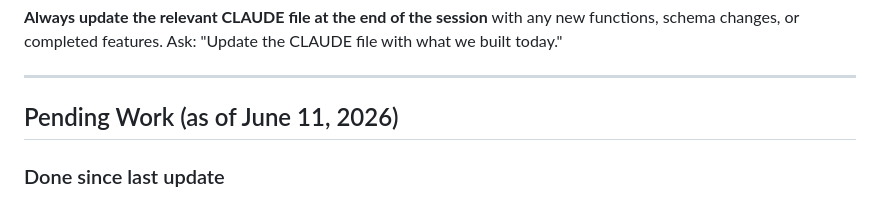
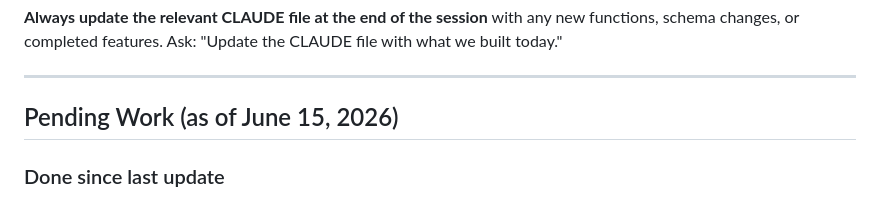
Before and after one commit to tdsmaxinsano/map-hub, a Markdown page: CLAUDE.md, the part around one of its changes. GitHub-like rendering.

```diff
--- a/CLAUDE.md
+++ b/CLAUDE.md
@@ -168,6 +168,6 @@ Three roles stored in `user_roles` (user_id, role):
 
 ---
 
-## Pending Work (as of June 11, 2026)
+## Pending Work (as of June 15, 2026)
 
 ### Done since last update
```
Also changed, not shown: other parts of CLAUDE.md (+9 -9 lines).
